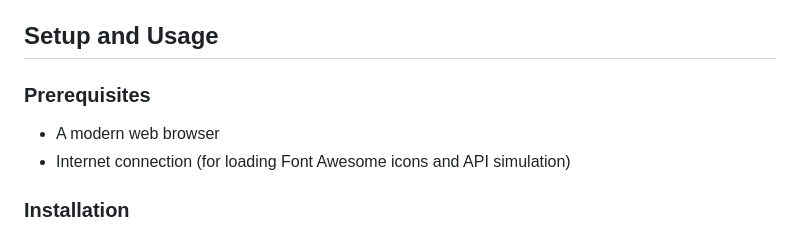
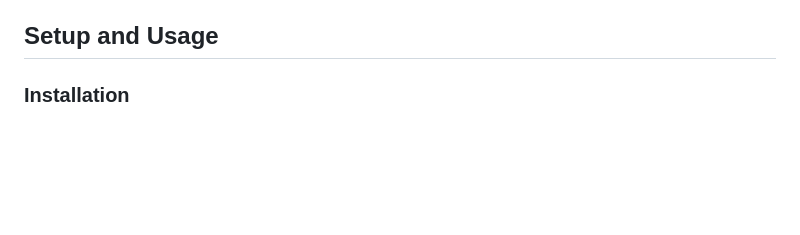
Before and after one commit to yashjadhav09/WebLoginAssignment, a Markdown page: README.md, the part around the change. Drawn GitHub-style; blank space fills up the shorter version.

```diff
--- a/README.md
+++ b/README.md
@@ -21,10 +21,6 @@ This project is a responsive, feature-rich login page implemented using HTML, CS
 - JSONPlaceholder for API simulation
 
 ## Setup and Usage
-
-### Prerequisites
-- A modern web browser
-- Internet connection (for loading Font Awesome icons and API simulation)
 
 ### Installation
  Clone this repository or download the source code from this Link: [https://github.com/yashjadhav09/WebLoginAssignment](https://github.com/yashjadhav09/WebLoginAssignment))
```
